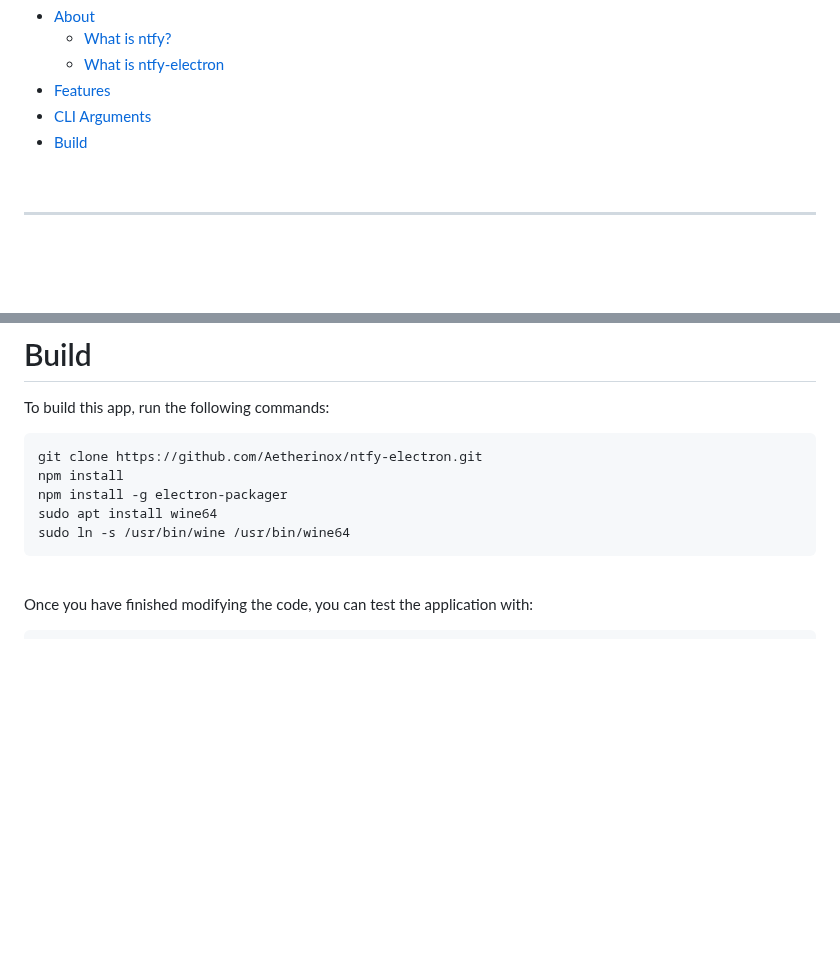
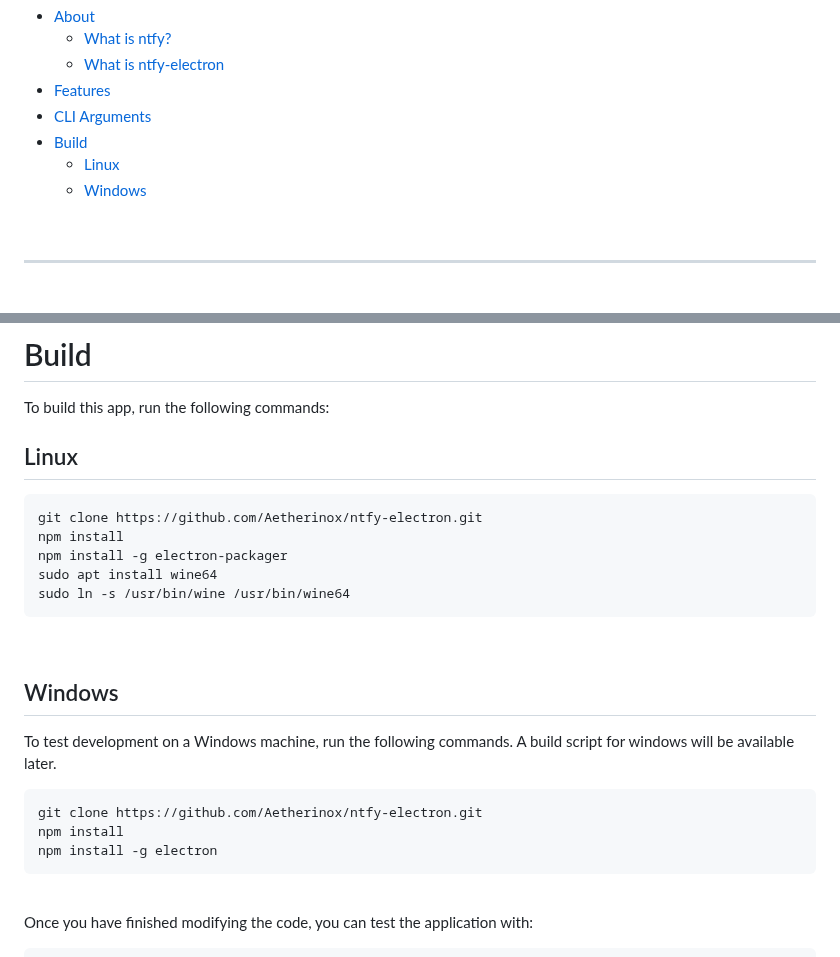
Before and after one commit to Aetherinox/ntfy-desktop, a Markdown page: README.md, 2 parts joined by grey strips. Drawn GitHub-style; blank space fills up the shorter version.

Commit message:
docs: update build

````diff
--- a/README.md
+++ b/README.md
@@ -31,6 +31,8 @@
 - [Features](#features)
 - [CLI Arguments](#cli-arguments)
 - [Build](#build)
+  - [Linux](#linux)
+  - [Windows](#windows)
 
 
 <br />
@@ -94,12 +96,25 @@ This version of ntfy-electron is based on the initial version created by xdpirat
 # Build
 To build this app, run the following commands:
 
+## Linux
 ```shell
 git clone https://github.com/Aetherinox/ntfy-electron.git
 npm install
 npm install -g electron-packager
 sudo apt install wine64
 sudo ln -s /usr/bin/wine /usr/bin/wine64
+```
+
+<br />
+
+## Windows
+To test development on a Windows machine, run the following commands.
+A build script for windows will be available later.
+
+```shell
+git clone https://github.com/Aetherinox/ntfy-electron.git
+npm install
+npm install -g electron
 ```
 
 <br />
````
